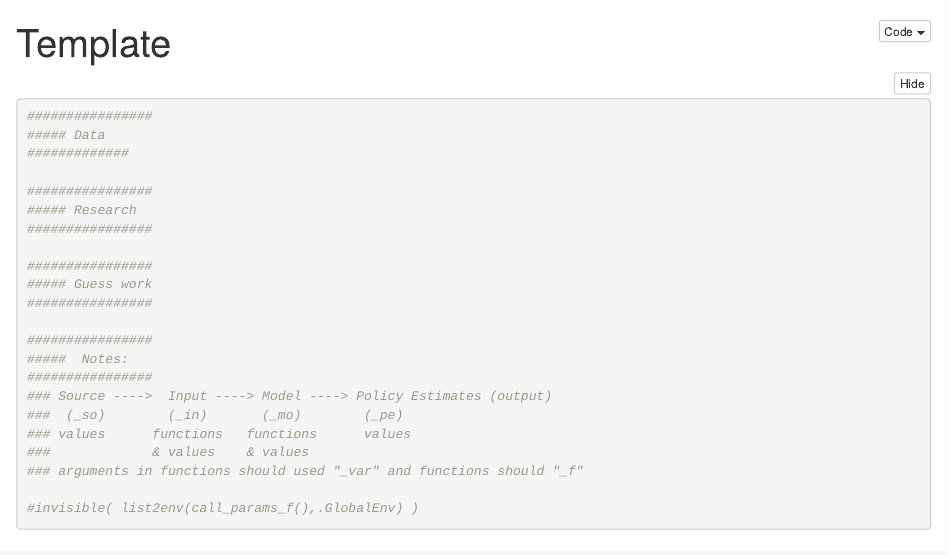
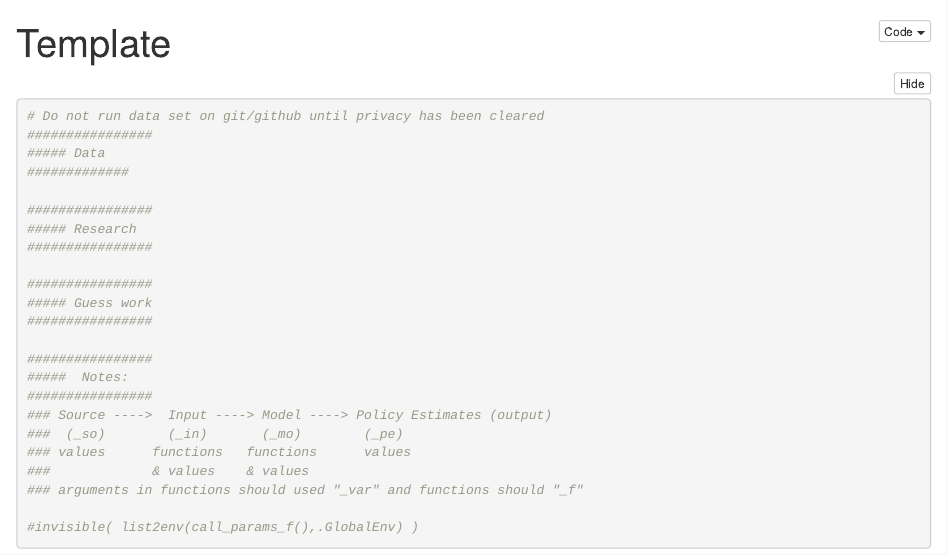
Before and after one commit to BITSS-OPA/opa-wealthtax, an R Markdown document (code/00_bones.Rmd): the page in a window 1100 px wide, from its top. Rendered offline with R 4.5, knitr and Pandoc, with nearby package versions; folded parts are opened.

Commit message:
learn from my mistakes!

````diff
--- a/code/00_bones.Rmd
+++ b/code/00_bones.Rmd
@@ -16,6 +16,7 @@ knitr::opts_chunk$set(echo = TRUE)
 ```
 
 ```{r parameters}
+# Do not run data set on git/github until privacy has been cleared
 ################
 ##### Data
 #############
````
